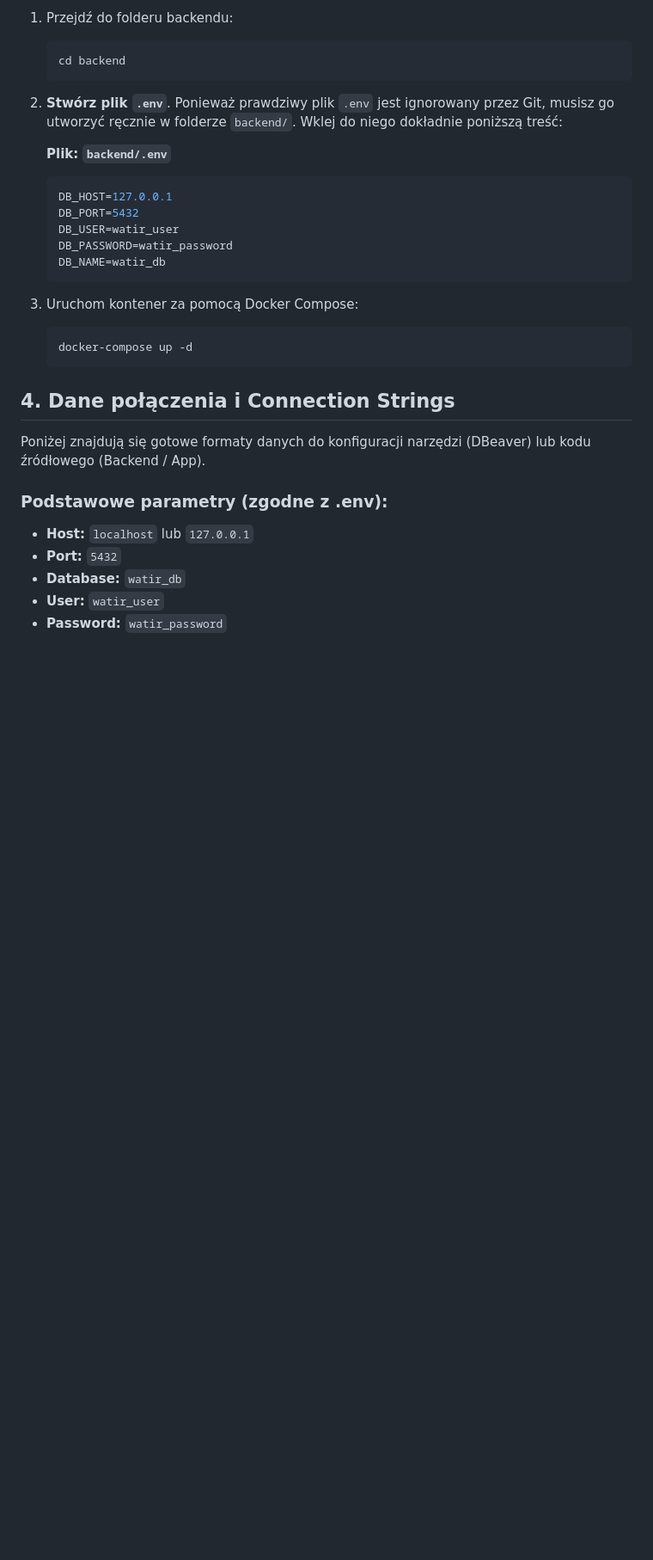
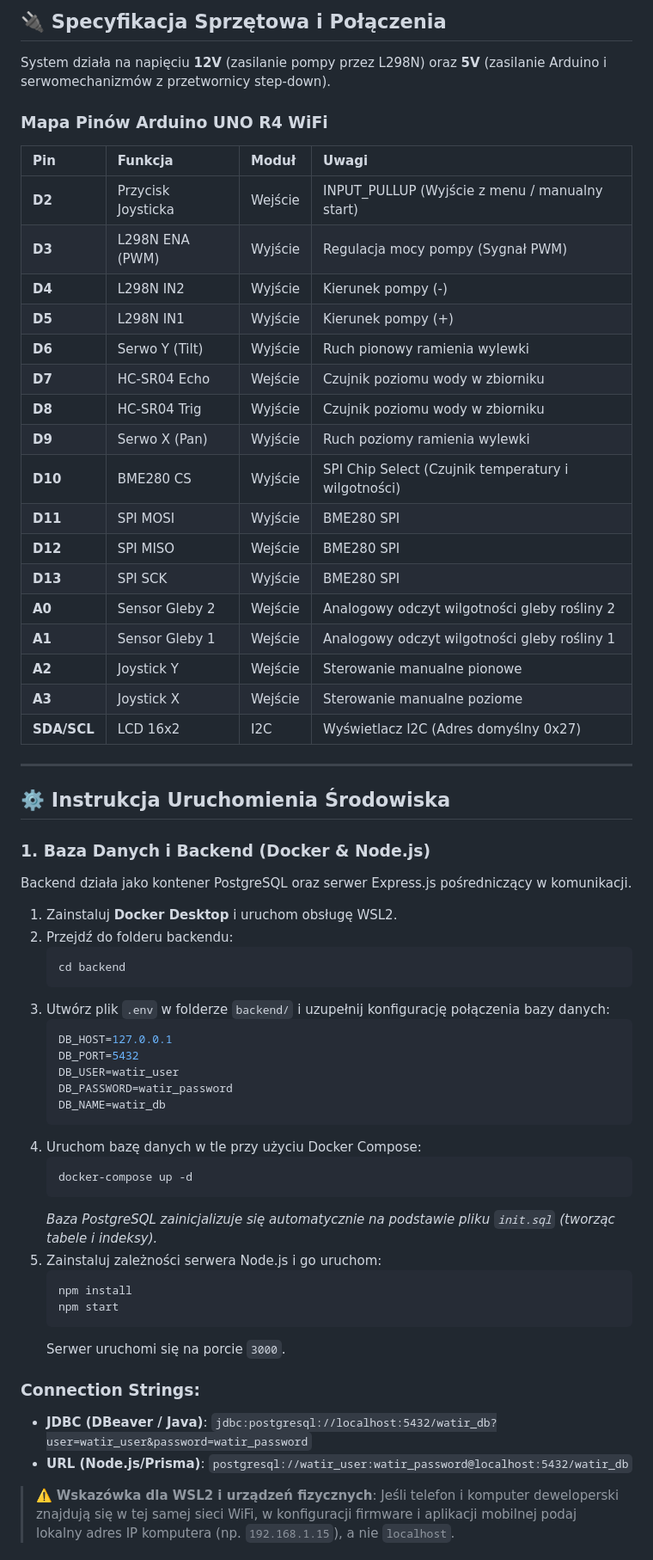
Before and after one commit to BaDaQu/WATIR_IoT, a Markdown page: README.md, the part around one of its changes. Shown at 86% size. GitHub-like rendering; blank space fills up the shorter version.

````diff
--- a/README.md
+++ b/README.md
@@ -27,11 +38,44 @@ Baza danych działa wewnątrz kontenera Docker. Aby ją uruchomić:
 
-1.  Przejdź do folderu backendu:
+## 🔌 Specyfikacja Sprzętowa i Połączenia
+
+System działa na napięciu **12V** (zasilanie pompy przez L298N) oraz **5V** (zasilanie Arduino i serwomechanizmów z przetwornicy step-down).
+
+### Mapa Pinów Arduino UNO R4 WiFi
+
+| Pin | Funkcja | Moduł | Uwagi |
+| :--- | :--- | :--- | :--- |
+| **D2** | Przycisk Joysticka | Wejście | INPUT_PULLUP (Wyjście z menu / manualny start) |
+| **D3** | L298N ENA (PWM) | Wyjście | Regulacja mocy pompy (Sygnał PWM) |
+| **D4** | L298N IN2 | Wyjście | Kierunek pompy (-) |
+| **D5** | L298N IN1 | Wyjście | Kierunek pompy (+) |
+| **D6** | Serwo Y (Tilt) | Wyjście | Ruch pionowy ramienia wylewki |
+| **D7** | HC-SR04 Echo | Wejście | Czujnik poziomu wody w zbiorniku |
+| **D8** | HC-SR04 Trig | Wyjście | Czujnik poziomu wody w zbiorniku |
+| **D9** | Serwo X (Pan) | Wyjście | Ruch poziomy ramienia wylewki |
+| **D10** | BME280 CS | Wyjście | SPI Chip Select (Czujnik temperatury i wilgotności) |
+| **D11** | SPI MOSI | Wyjście | BME280 SPI |
+| **D12** | SPI MISO | Wejście | BME280 SPI |
+| **D13** | SPI SCK | Wyjście | BME280 SPI |
+| **A0** | Sensor Gleby 2 | Wejście | Analogowy odczyt wilgotności gleby rośliny 2 |
+| **A1** | Sensor Gleby 1 | Wejście | Analogowy odczyt wilgotności gleby rośliny 1 |
+| **A2** | Joystick Y | Wejście | Sterowanie manualne pionowe |
+| **A3** | Joystick X | Wejście | Sterowanie manualne poziome |
+| **SDA/SCL** | LCD 16x2 | I2C | Wyświetlacz I2C (Adres domyślny 0x27) |
+
+---
+
+## ⚙️ Instrukcja Uruchomienia Środowiska
+
+### 1. Baza Danych i Backend (Docker & Node.js)
+
+Backend działa jako kontener PostgreSQL oraz serwer Express.js pośredniczący w komunikacji.
+
+1.  Zainstaluj **Docker Desktop** i uruchom obsługę WSL2.
+2.  Przejdź do folderu backendu:
     ```bash
     cd backend
     ```
-2.  **Stwórz plik `.env`**. Ponieważ prawdziwy plik `.env` jest ignorowany przez Git, musisz go utworzyć ręcznie w folderze `backend/`. Wklej do niego dokładnie poniższą treść:
-
-    **Plik: `backend/.env`**
+3.  Utwórz plik `.env` w folderze `backend/` i uzupełnij konfigurację połączenia bazy danych:
     ```env
     DB_HOST=127.0.0.1
     DB_PORT=5432
@@ -39,19 +83,21 @@ Baza danych działa wewnątrz kontenera Docker. Aby ją uruchomić:
     DB_PASSWORD=watir_password
     DB_NAME=watir_db
     ```
-
-3.  Uruchom kontener za pomocą Docker Compose:
+4.  Uruchom bazę danych w tle przy użyciu Docker Compose:
     ```bash
     docker-compose up -d
     ```
+    *Baza PostgreSQL zainicjalizuje się automatycznie na podstawie pliku `init.sql` (tworząc tabele i indeksy).*
+5.  Zainstaluj zależności serwera Node.js i go uruchom:
+    ```bash
+    npm install
+    npm start
+    ```
+    Serwer uruchomi się na porcie `3000`.
 
-## 4. Dane połączenia i Connection Strings
-Poniżej znajdują się gotowe formaty danych do konfiguracji narzędzi (DBeaver) lub kodu źródłowego (Backend / App).
+### Connection Strings:
+*   **JDBC (DBeaver / Java)**: `jdbc:postgresql://localhost:5432/watir_db?user=watir_user&password=watir_password`
+*   **URL (Node.js/Prisma)**: `postgresql://watir_user:watir_password@localhost:5432/watir_db`
 
-### Podstawowe parametry (zgodne z .env):
-*   **Host:** `localhost` lub `127.0.0.1`
-*   **Port:** `5432`
-*   **Database:** `watir_db`
-*   **User:** `watir_user`
-*   **Password:** `watir_password`
+> ⚠️ **Wskazówka dla WSL2 i urządzeń fizycznych**: Jeśli telefon i komputer deweloperski znajdują się w tej samej sieci WiFi, w konfiguracji firmware i aplikacji mobilnej podaj lokalny adres IP komputera (np. `192.168.1.15`), a nie `localhost`.
 
````
Also changed, not shown: other parts of README.md (+78 -43 lines).
